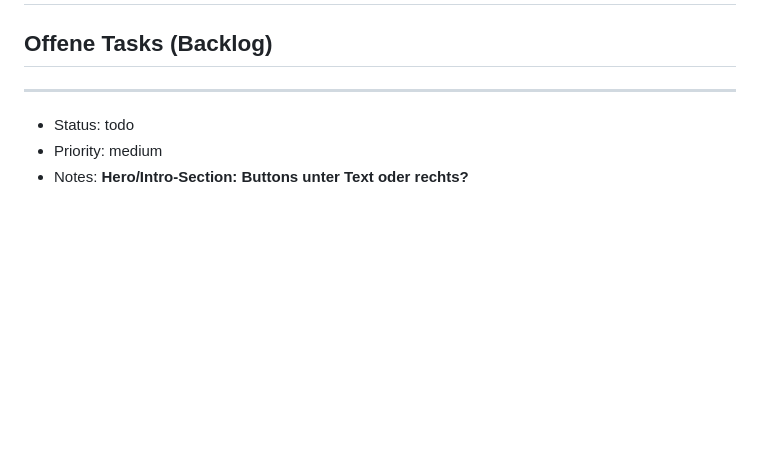
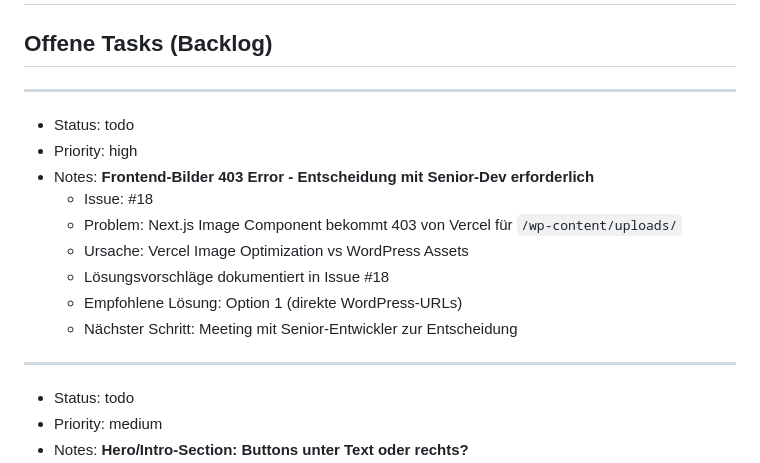
Before and after one commit to aykustik/aykutaskeri-de, a Markdown page: .agent/tasks.md, the part around the change. Rendered like a GitHub page; blank space fills up the shorter version.

Commit message:
docs: add TODO for frontend image 403 error (Issue #18)

```diff
--- a/.agent/tasks.md
+++ b/.agent/tasks.md
@@ -4,6 +4,18 @@
 <!-- TASKS-START -->
 
 ## Offene Tasks (Backlog)
+
+---
+
+- Status: todo
+- Priority: high
+- Notes: **Frontend-Bilder 403 Error - Entscheidung mit Senior-Dev erforderlich**
+  - Issue: #18
+  - Problem: Next.js Image Component bekommt 403 von Vercel für `/wp-content/uploads/`
+  - Ursache: Vercel Image Optimization vs WordPress Assets
+  - Lösungsvorschläge dokumentiert in Issue #18
+  - Empfohlene Lösung: Option 1 (direkte WordPress-URLs)
+  - Nächster Schritt: Meeting mit Senior-Entwickler zur Entscheidung
 
 ---
 
```
